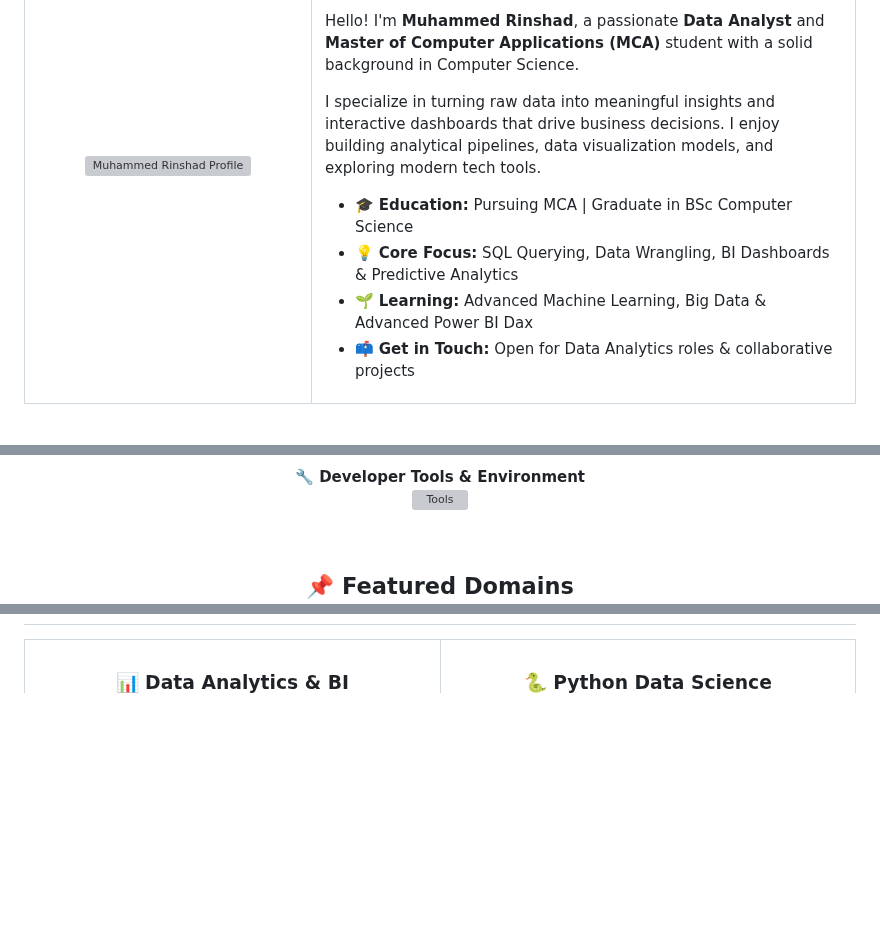
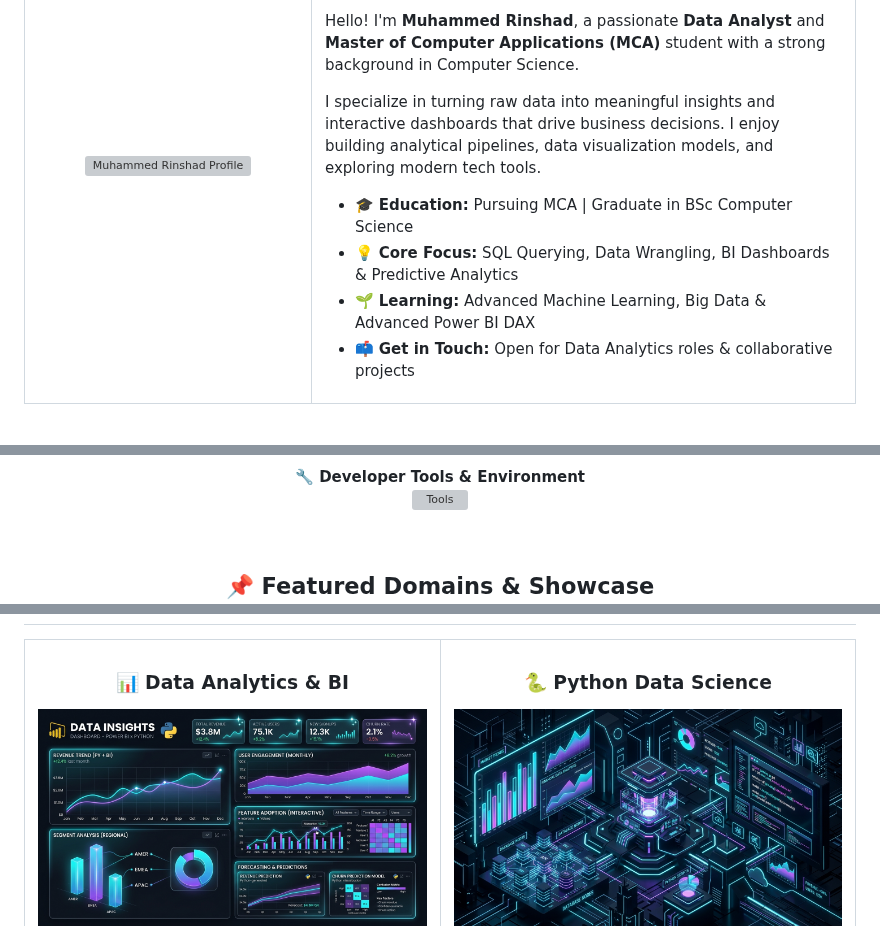
Before and after one commit to mr-rinshad/mr-rinshad, a Markdown page: README.md, 3 parts joined by grey strips. Drawn GitHub-style; pictures changed too: assets/dashboard_showcase.jpg (added), assets/data_analytics_hero.jpg (added); blank space fills up the shorter version; grey boxes are pictures that could not be loaded.

```diff
--- a/README.md
+++ b/README.md
@@ -29,7 +36,7 @@
     <td align="left" valign="middle">
       <h2>🚀 About Me</h2>
       <p>
-        Hello! I'm <b>Muhammed Rinshad</b>, a passionate <b>Data Analyst</b> and <b>Master of Computer Applications (MCA)</b> student with a solid background in Computer Science.
+        Hello! I'm <b>Muhammed Rinshad</b>, a passionate <b>Data Analyst</b> and <b>Master of Computer Applications (MCA)</b> student with a strong background in Computer Science.
       </p>
       <p>
         I specialize in turning raw data into meaningful insights and interactive dashboards that drive business decisions. I enjoy building analytical pipelines, data visualization models, and exploring modern tech tools.
@@ -37,7 +44,7 @@
       <ul>
         <li>🎓 <b>Education:</b> Pursuing MCA | Graduate in BSc Computer Science</li>
         <li>💡 <b>Core Focus:</b> SQL Querying, Data Wrangling, BI Dashboards & Predictive Analytics</li>
-        <li>🌱 <b>Learning:</b> Advanced Machine Learning, Big Data & Advanced Power BI Dax</li>
+        <li>🌱 <b>Learning:</b> Advanced Machine Learning, Big Data & Advanced Power BI DAX</li>
         <li>📫 <b>Get in Touch:</b> Open for Data Analytics roles & collaborative projects</li>
       </ul>
     </td>
@@ -73,8 +80,8 @@
 
 <br/>
 
-<!-- ===== FEATURED HIGHLIGHTS / PROJECTS ===== -->
-<h2 align="center">📌 Featured Domains</h2>
+<!-- ===== FEATURED SHOWCASE ===== -->
+<h2 align="center">📌 Featured Domains & Showcase</h2>
 
 <div align="center">
 <table width="100%">
@@ -83,4 +90,5 @@
       <h3>📊 Data Analytics & BI</h3>
+      <img src="https://raw.githubusercontent.com/mr-rinshad/mr-rinshad/main/assets/dashboard_showcase.jpg" width="100%" style="border-radius: 8px;" alt="Dashboard Showcase"/>
       <p>Exploratory Data Analysis (EDA), SQL data extraction, KPI dashboards, and business intelligence reporting.</p>
       <p>
         <img src="https://img.shields.io/badge/Tools-SQL%20%7C%20Power%20BI%20%7C%20Excel-00F7FF?style=flat-square" />
```
Also changed, not shown: other parts of README.md (+30 -16 lines), 1 other file.
